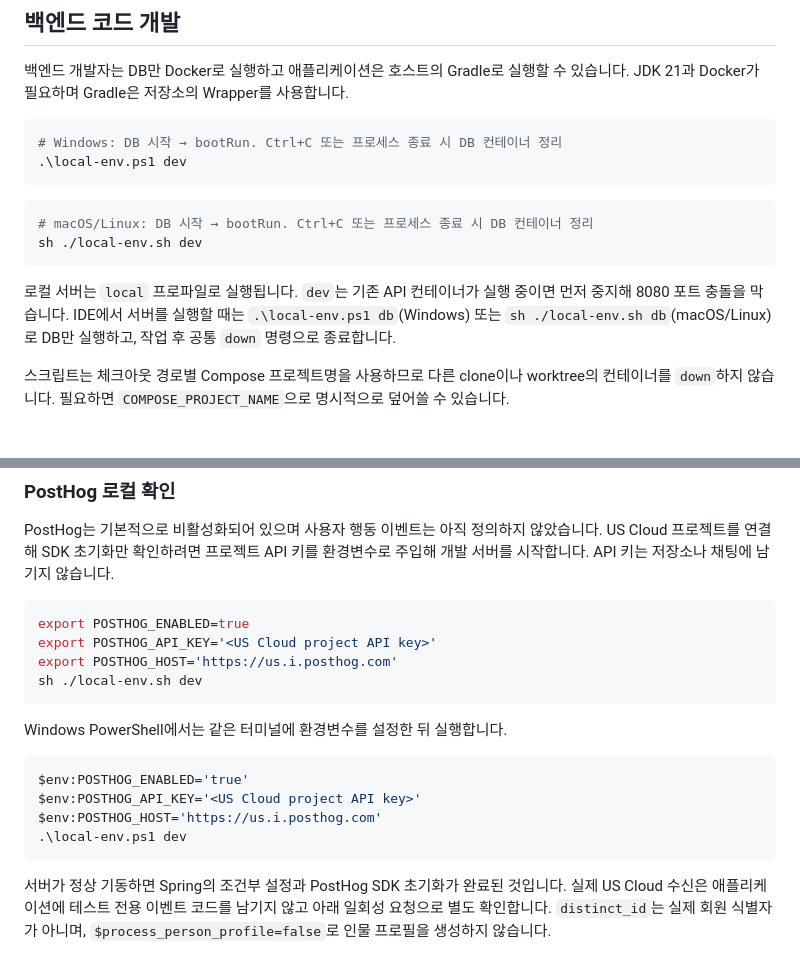
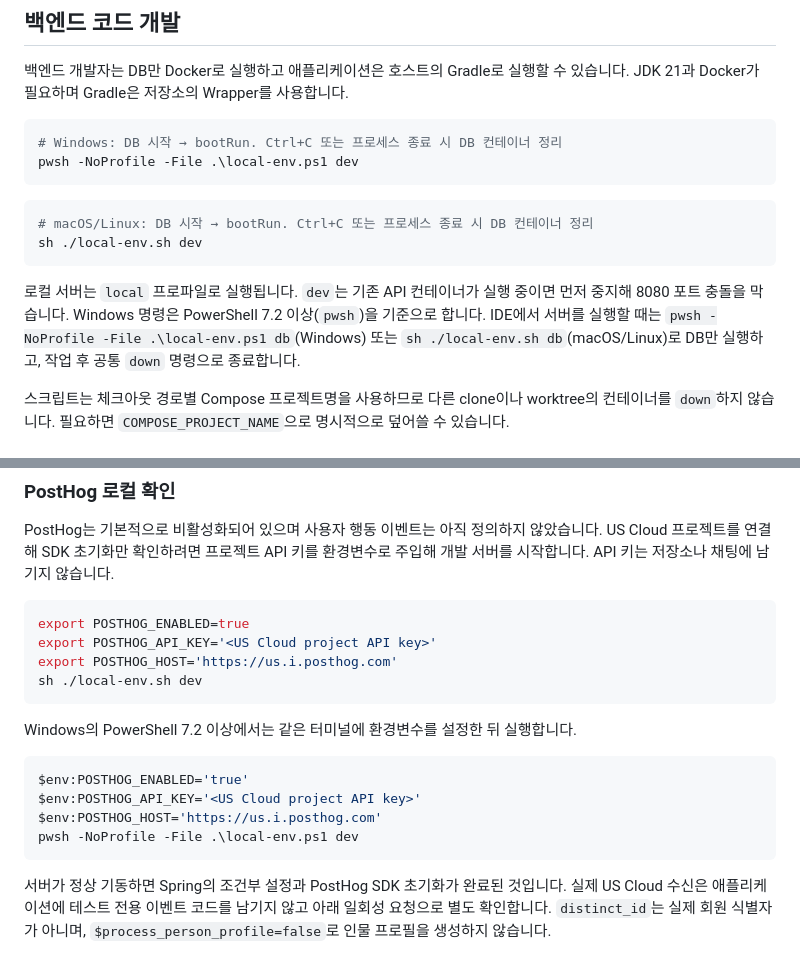
Before and after one commit to woowacourse-teams/2026-yeobaek, a Markdown page: backend/README.md, 2 parts joined by grey strips. Drawn GitHub-style.

````diff
--- a/backend/README.md
+++ b/backend/README.md
@@ -16,7 +16,7 @@ Docker만으로 사전 빌드된 백엔드와 MySQL을 실행할 수 있으며 J
 
 ```powershell
 # Windows: DB 시작 → bootRun. Ctrl+C 또는 프로세스 종료 시 DB 컨테이너 정리
-.\local-env.ps1 dev
+pwsh -NoProfile -File .\local-env.ps1 dev
 ```
 
 ```bash
@@ -24,7 +24,7 @@ Docker만으로 사전 빌드된 백엔드와 MySQL을 실행할 수 있으며 J
 sh ./local-env.sh dev
 ```
 
-로컬 서버는 `local` 프로파일로 실행됩니다. `dev`는 기존 API 컨테이너가 실행 중이면 먼저 중지해 8080 포트 충돌을 막습니다. IDE에서 서버를 실행할 때는 `.\local-env.ps1 db`(Windows) 또는 `sh ./local-env.sh db`(macOS/Linux)로 DB만 실행하고, 작업 후 공통 `down` 명령으로 종료합니다.
+로컬 서버는 `local` 프로파일로 실행됩니다. `dev`는 기존 API 컨테이너가 실행 중이면 먼저 중지해 8080 포트 충돌을 막습니다. Windows 명령은 PowerShell 7.2 이상(`pwsh`)을 기준으로 합니다. IDE에서 서버를 실행할 때는 `pwsh -NoProfile -File .\local-env.ps1 db`(Windows) 또는 `sh ./local-env.sh db`(macOS/Linux)로 DB만 실행하고, 작업 후 공통 `down` 명령으로 종료합니다.
 
 스크립트는 체크아웃 경로별 Compose 프로젝트명을 사용하므로 다른 clone이나 worktree의 컨테이너를 `down`하지 않습니다. 필요하면 `COMPOSE_PROJECT_NAME`으로 명시적으로 덮어쓸 수 있습니다.
 
@@ -82,13 +82,13 @@ export POSTHOG_HOST='https://us.i.posthog.com'
 sh ./local-env.sh dev
 ```
 
-Windows PowerShell에서는 같은 터미널에 환경변수를 설정한 뒤 실행합니다.
+Windows의 PowerShell 7.2 이상에서는 같은 터미널에 환경변수를 설정한 뒤 실행합니다.
 
 ```powershell
 $env:POSTHOG_ENABLED='true'
 $env:POSTHOG_API_KEY='<US Cloud project API key>'
 $env:POSTHOG_HOST='https://us.i.posthog.com'
-.\local-env.ps1 dev
+pwsh -NoProfile -File .\local-env.ps1 dev
 ```
 
 서버가 정상 기동하면 Spring의 조건부 설정과 PostHog SDK 초기화가 완료된 것입니다. 실제 US Cloud 수신은 애플리케이션에 테스트 전용 이벤트 코드를 남기지 않고 아래 일회성 요청으로 별도 확인합니다. `distinct_id`는 실제 회원 식별자가 아니며, `$process_person_profile=false`로 인물 프로필을 생성하지 않습니다.
````
Also changed, not shown: docs/로컬_테스트_방법.md (+23 -11 lines).
